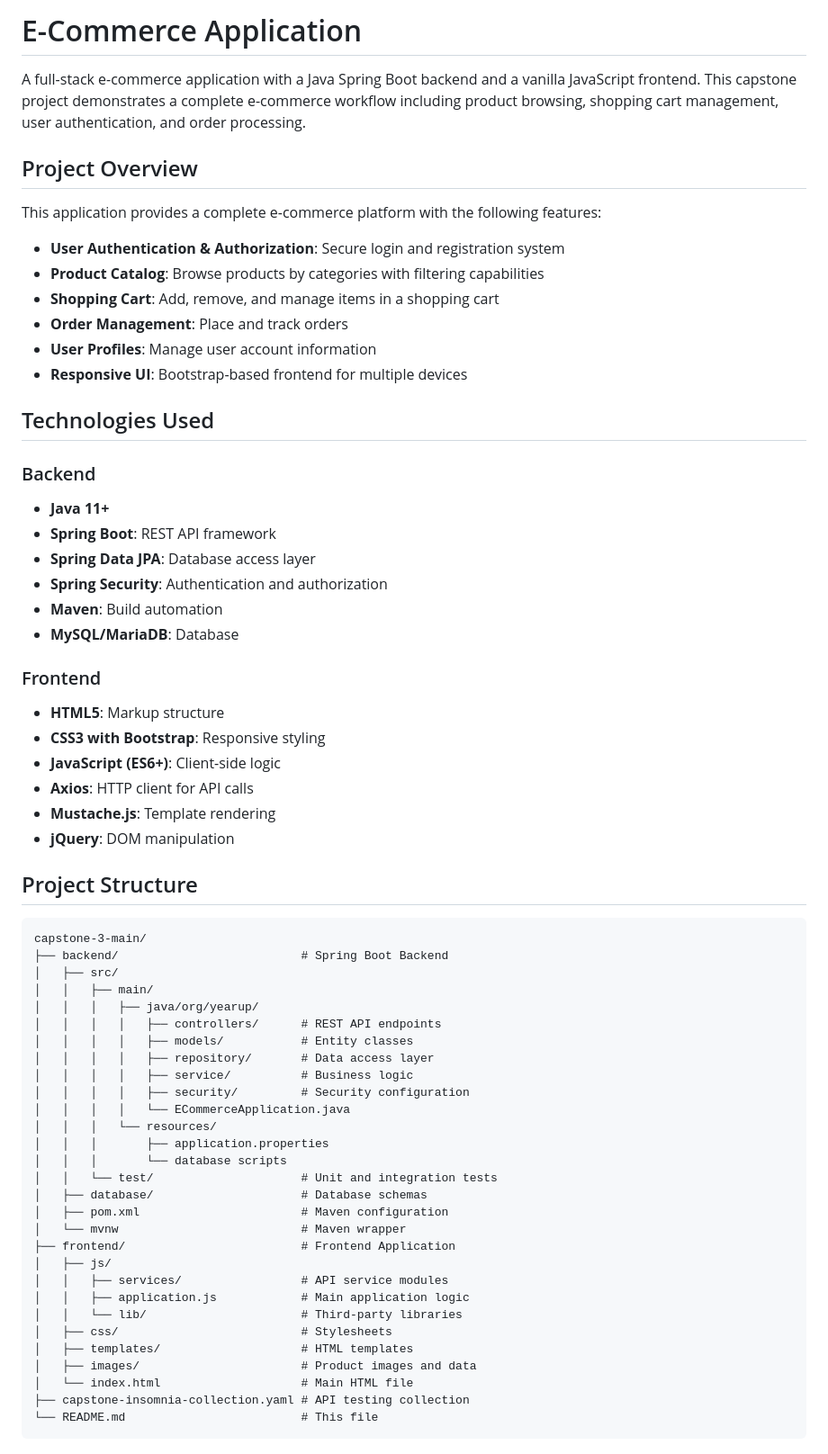
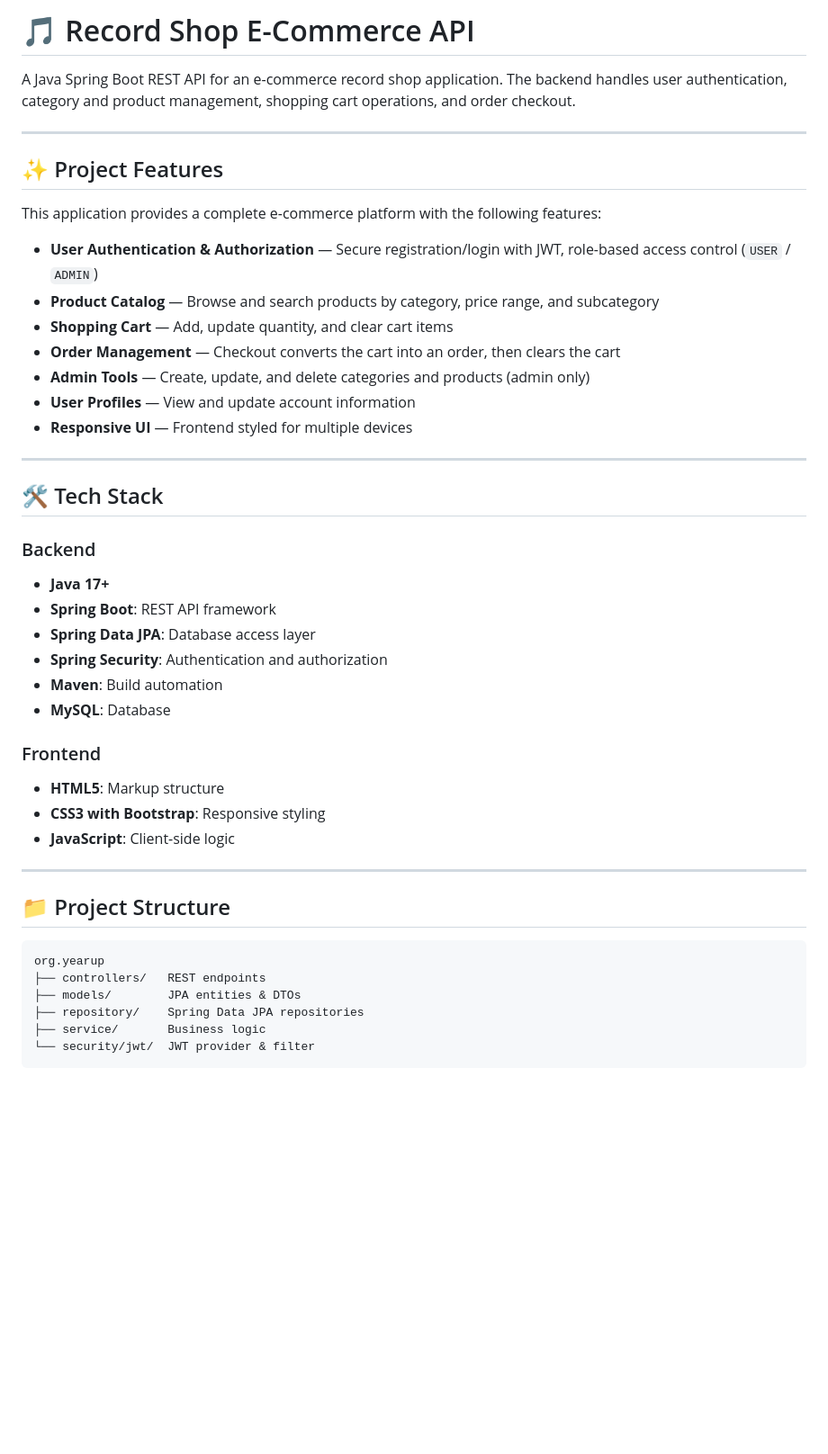
Before and after one commit to thetimstarcev/capstone-3, a Markdown page: README.md, the part around one of its changes. Shown at 90% size. Rendered like a GitHub page; blank space fills up the shorter version.

Commit message:
Update README file the Code Highlight section and final improvements

````diff
--- a/README.md
+++ b/README.md
@@ -1,67 +1,41 @@
-# E-Commerce Application
+# 🎵 Record Shop E-Commerce API
+A Java Spring Boot REST API for an e-commerce record shop application. The backend handles user authentication, category and product management, shopping cart operations, and order checkout.
 
-A full-stack e-commerce application with a Java Spring Boot backend and a vanilla JavaScript frontend. This capstone project demonstrates a complete e-commerce workflow including product browsing, shopping cart management, user authentication, and order processing.
-
-## Project Overview
-
+---
+## ✨ Project Features
 This application provides a complete e-commerce platform with the following features:
 
-- **User Authentication & Authorization**: Secure login and registration system
-- **Product Catalog**: Browse products by categories with filtering capabilities
-- **Shopping Cart**: Add, remove, and manage items in a shopping cart
-- **Order Management**: Place and track orders
-- **User Profiles**: Manage user account information
-- **Responsive UI**: Bootstrap-based frontend for multiple devices
+- **User Authentication & Authorization** — Secure registration/login with JWT, role-based access control (`USER` / `ADMIN`)
+- **Product Catalog** — Browse and search products by category, price range, and subcategory
+- **Shopping Cart** — Add, update quantity, and clear cart items
+- **Order Management** — Checkout converts the cart into an order, then clears the cart
+- **Admin Tools** — Create, update, and delete categories and products (admin only)
+- **User Profiles** — View and update account information
+- **Responsive UI** — Frontend styled for multiple devices
 
-## Technologies Used
-
+---
+## 🛠️ Tech Stack
 ### Backend
-- **Java 11+**
+- **Java 17+**
 - **Spring Boot**: REST API framework
 - **Spring Data JPA**: Database access layer
 - **Spring Security**: Authentication and authorization
 - **Maven**: Build automation
-- **MySQL/MariaDB**: Database
+- **MySQL**: Database
 
 ### Frontend
 - **HTML5**: Markup structure
 - **CSS3 with Bootstrap**: Responsive styling
-- **JavaScript (ES6+)**: Client-side logic
-- **Axios**: HTTP client for API calls
-- **Mustache.js**: Template rendering
-- **jQuery**: DOM manipulation
+- **JavaScript**: Client-side logic
 
-## Project Structure
-
+---
+## 📁 Project Structure
 ```
-capstone-3-main/
-├── backend/                          # Spring Boot Backend
-│   ├── src/
-│   │   ├── main/
-│   │   │   ├── java/org/yearup/
-│   │   │   │   ├── controllers/      # REST API endpoints
-│   │   │   │   ├── models/           # Entity classes
-│   │   │   │   ├── repository/       # Data access layer
-│   │   │   │   ├── service/          # Business logic
-│   │   │   │   ├── security/         # Security configuration
-│   │   │   │   └── ECommerceApplication.java
-│   │   │   └── resources/
-│   │   │       ├── application.properties
-│   │   │       └── database scripts
-│   │   └── test/                     # Unit and integration tests
-│   ├── database/                     # Database schemas
-│   ├── pom.xml                       # Maven configuration
-│   └── mvnw                          # Maven wrapper
-├── frontend/                         # Frontend Application
-│   ├── js/
-│   │   ├── services/                 # API service modules
-│   │   ├── application.js            # Main application logic
-│   │   └── lib/                      # Third-party libraries
-│   ├── css/                          # Stylesheets
-│   ├── templates/                    # HTML templates
-│   ├── images/                       # Product images and data
-│   └── index.html                    # Main HTML file
-├── capstone-insomnia-collection.yaml # API testing collection
-└── README.md                         # This file
+org.yearup
+├── controllers/   REST endpoints
+├── models/        JPA entities & DTOs
+├── repository/    Spring Data JPA repositories
+├── service/       Business logic
+└── security/jwt/  JWT provider & filter
 ```
 
````
Also changed, not shown: other parts of README.md (+71 -143 lines).
